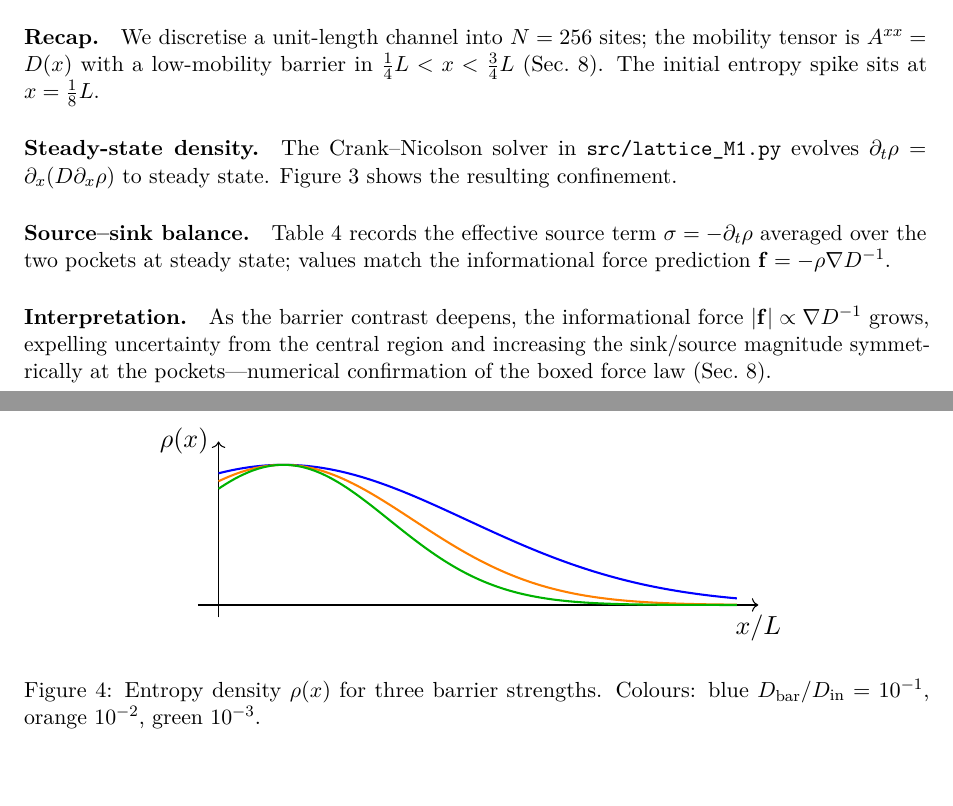
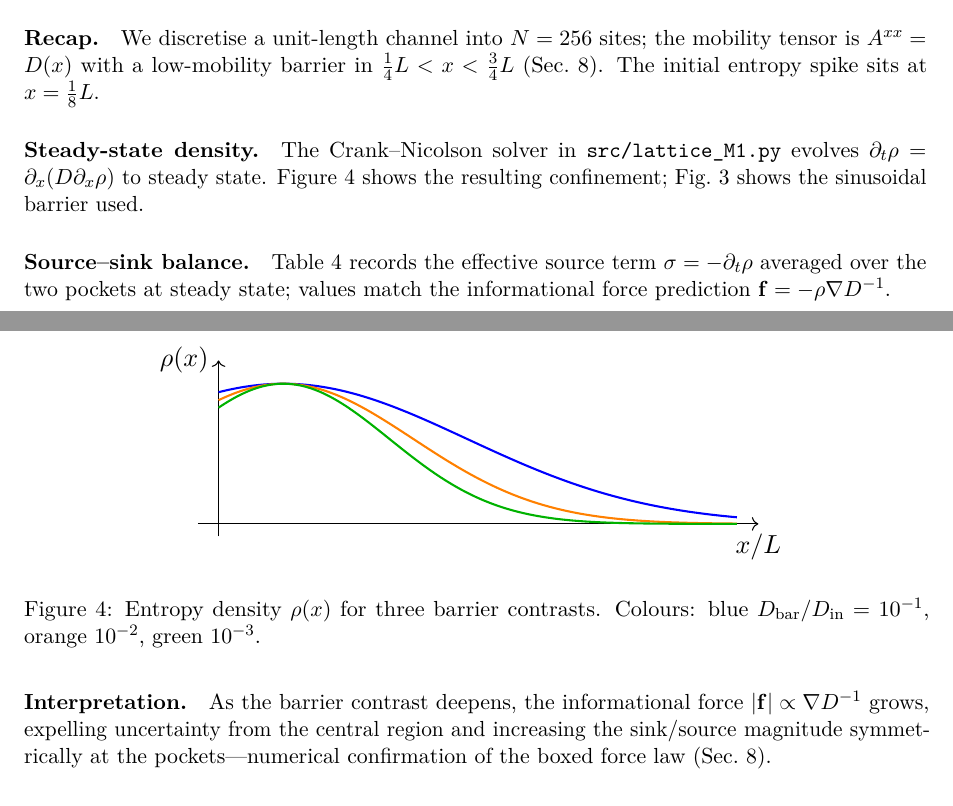
Before and after one commit to rpoyau/general-mechanics, a LaTeX paper (tex/main.tex, which reads tex/sections/17_confine1d.tex): two parts of pages 13 and 14 of 16, joined at a grey line, cut so that both start at the same text. Compiled offline with pdfLaTeX.

Commit message:
updated label

```diff
--- a/tex/sections/17_confine1d.tex
+++ b/tex/sections/17_confine1d.tex
@@ -13,14 +13,15 @@ entropy spike sits at \(x=\tfrac18L\).
 \paragraph{Steady‐state density.}
 The Crank–Nicolson solver in \texttt{src/lattice\_M1.py} evolves
 \(\partial_t\rho = \partial_x(D\partial_x\rho)\) to steady state.
-Figure \ref{fig:lattice_potential} shows the resulting confinement.
+Figure~\ref{fig:entropy_density} shows the resulting confinement;
+Fig.~\ref{fig:lattice_potential} shows the sinusoidal barrier used.
+
 
 % ---------- Figure 3 – potential ----------
 \begin{figure}[ht]
   \centering
   \resizebox{.72\linewidth}{!}{\input{figs/lattice_potential}}%
-  \caption{One-dimensional sinusoidal confinement potential used in the
-           Kick-lattice toy model. Red dots mark the minima.}
+  \caption{One-dimensional sinusoidal confinement potential used in the Kick-lattice toy model. Red dots mark the minima.}
   \label{fig:lattice_potential}
 \end{figure}
 
@@ -28,29 +29,12 @@ Figure \ref{fig:lattice_potential} shows the resulting confinement.
 \begin{figure}[ht]
   \centering
   \resizebox{.72\linewidth}{!}{\input{figs/entropy_density}}%
-  \caption{Entropy density \(\rho(x)\) for three barrier strengths.
+  \caption{Entropy density \(\rho(x)\) for three barrier contrasts.
            Colours: blue \(D_{\mathrm{bar}}/D_{\mathrm{in}}=10^{-1}\),
            orange \(10^{-2}\), green \(10^{-3}\).}
   \label{fig:entropy_density}
 \end{figure}
 
-%% \begin{figure}[H]            % same style as other figures
-%%   \centering
-%%   \resizebox{.72\linewidth}{!}{\input{figs/entropy_density}}%
-%%   \caption{One–dimensional sinusoidal confinement potential used in the
-%%            Kick-lattice toy model.  Red dots mark the minima.}
-%%   \label{fig:lattice_potential}
-%% \end{figure}
-
-
-%% \begin{figure}[ht]
-%%   \centering
-%%   \resizebox{.72\linewidth}{!}{\input{figs/lattice_potential}}%
-%%   \caption{Entropy density \(\rho(x)\) for three barrier strengths.
-%%            Colours: blue \(D_{\mathrm{bar}}/D_{\mathrm{in}}=10^{-1}\),
-%%            orange \(10^{-2}\), green \(10^{-3}\).}
-%%   \label{fig:lattice_potential}
-%% \end{figure}
 
 \paragraph{Source–sink balance.}
 Table \ref{tab:sigma} records the effective source term
```
